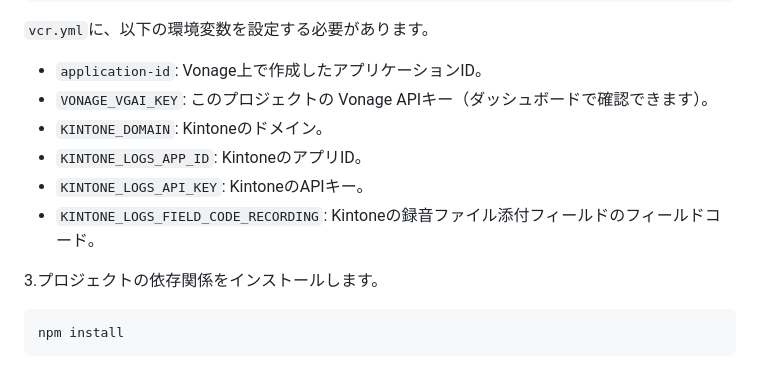
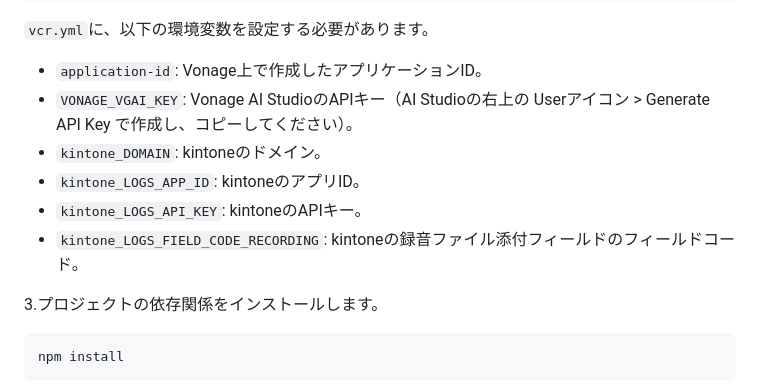
Before and after one commit to mobilebiz/vcr-disconnected-call, a Markdown page: README.md, the part around one of its changes. GitHub-like rendering.

Commit message:
README.me:更新

```diff
--- a/README.md
+++ b/README.md
@@ -52,11 +52,11 @@ vcr app create --voice --name vcr-disconnected-call
   `vcr.yml`に、以下の環境変数を設定する必要があります。
 
 - `application-id`: Vonage上で作成したアプリケーションID。
-- `VONAGE_VGAI_KEY`: このプロジェクトの Vonage APIキー（ダッシュボードで確認できます）。
-- `KINTONE_DOMAIN`: Kintoneのドメイン。
-- `KINTONE_LOGS_APP_ID`: KintoneのアプリID。
-- `KINTONE_LOGS_API_KEY`: KintoneのAPIキー。
-- `KINTONE_LOGS_FIELD_CODE_RECORDING`: Kintoneの録音ファイル添付フィールドのフィールドコード。
+- `VONAGE_VGAI_KEY`: Vonage AI StudioのAPIキー（AI Studioの右上の Userアイコン > Generate API Key で作成し、コピーしてください）。
+- `kintone_DOMAIN`: kintoneのドメイン。
+- `kintone_LOGS_APP_ID`: kintoneのアプリID。
+- `kintone_LOGS_API_KEY`: kintoneのAPIキー。
+- `kintone_LOGS_FIELD_CODE_RECORDING`: kintoneの録音ファイル添付フィールドのフィールドコード。
 
 3.プロジェクトの依存関係をインストールします。
 
```
Also changed, not shown: other parts of README.md (+4 -4 lines).
